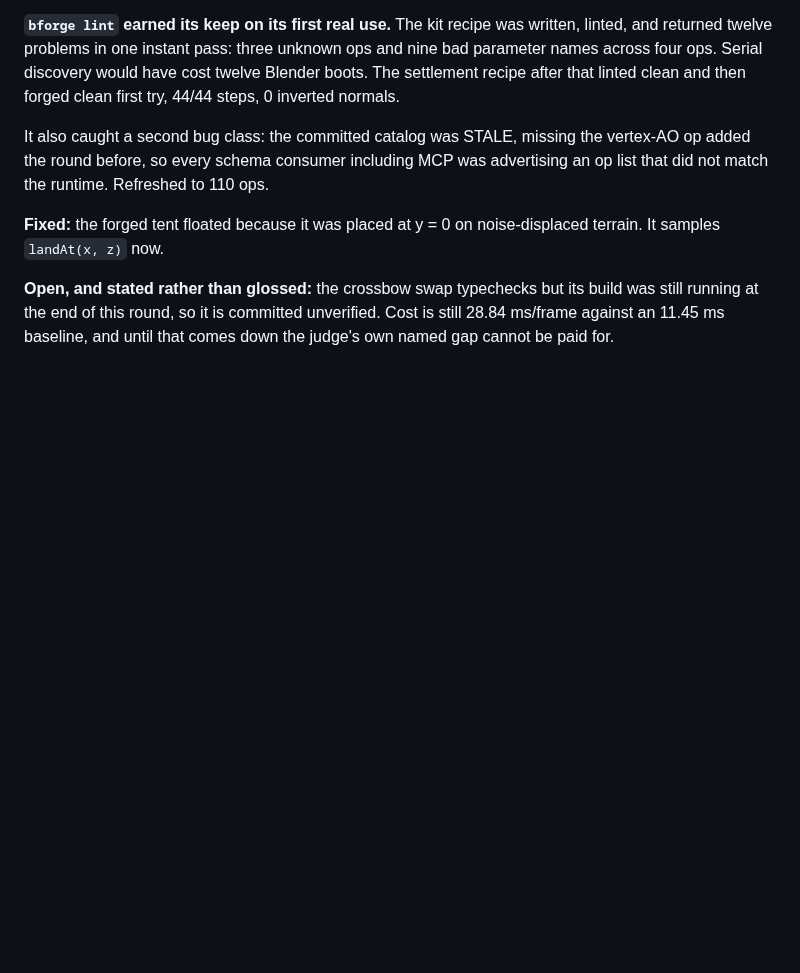
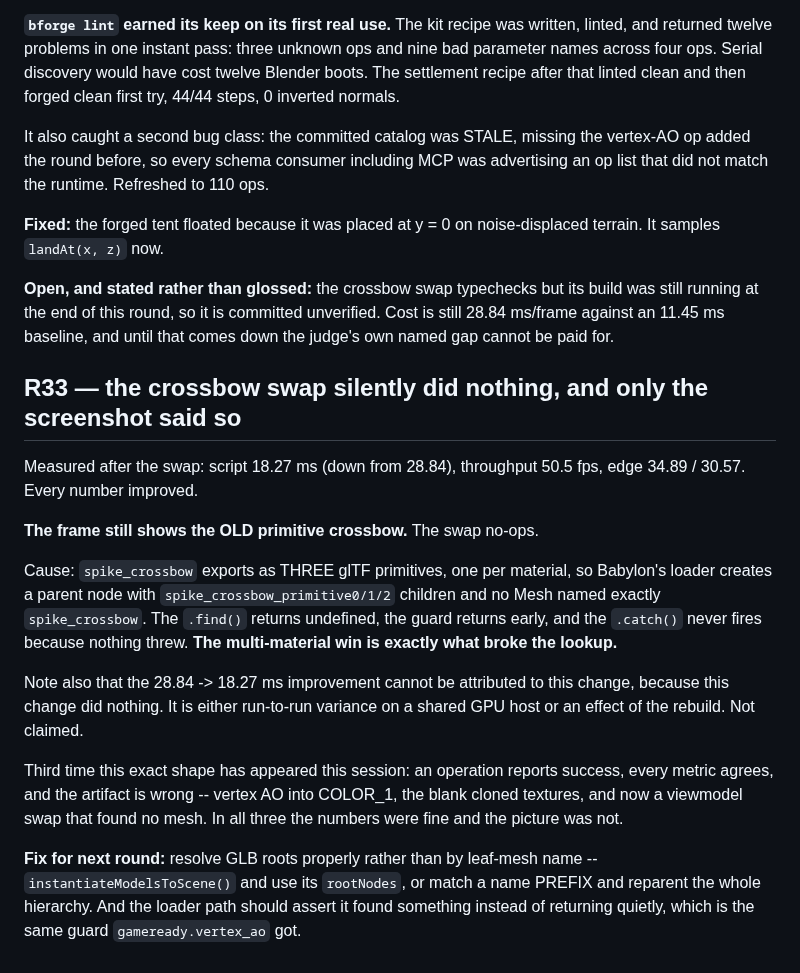
Before and after one commit to lxsolutions/studio-foundation, a Markdown page: PROGRESS.md, the part around the change. GitHub-like rendering; blank space fills up the shorter version.

Commit message:
docs: R33 — the crossbow swap silently no-opped; only the screenshot caught it
Every number improved after the swap: script 18.27 ms from 28.84, throughput 50.5
fps, edge 34.89. The frame still shows the old primitive crossbow.

spike_crossbow exports as three glTF primitives, one per material, so Babylon's
loader creates a parent node with spike_crossbow_primitive0/1/2 children and no
Mesh named exactly spike_crossbow. The find() returns undefined, the guard returns
early, and the catch never fires because nothing threw. The multi-material win is
precisely what broke the lookup.

The performance improvement is therefore not attributable to this change, since
this change did nothing. Variance on a shared host or an artefact of the rebuild;
not claimed either way.

Third instance of the same shape this session: vertex AO landing in COLOR_1,
blank cloned textures making the world invisible, and now a viewmodel swap that
matched no mesh. Each time the operation reported success, the metrics agreed, and
the artifact was wrong.

Next: resolve GLB roots via instantiateModelsToScene and its rootNodes, or match a
name prefix and reparent the hierarchy, and make the loader path assert it found
something rather than returning quietly.

Co-Authored-By: Claude Opus 5 <noreply@anthropic.com>

```diff
--- a/PROGRESS.md
+++ b/PROGRESS.md
@@ -1341,3 +1341,30 @@ noise-displaced terrain. It samples `landAt(x, z)` now.
 build was still running at the end of this round, so it is committed unverified.
 Cost is still 28.84 ms/frame against an 11.45 ms baseline, and until that comes
 down the judge's own named gap cannot be paid for.
+
+## R33 — the crossbow swap silently did nothing, and only the screenshot said so
+
+Measured after the swap: script 18.27 ms (down from 28.84), throughput 50.5 fps,
+edge 34.89 / 30.57. Every number improved.
+
+**The frame still shows the OLD primitive crossbow.** The swap no-ops.
+
+Cause: `spike_crossbow` exports as THREE glTF primitives, one per material, so
+Babylon's loader creates a parent node with `spike_crossbow_primitive0/1/2`
+children and no Mesh named exactly `spike_crossbow`. The `.find()` returns
+undefined, the guard returns early, and the `.catch()` never fires because nothing
+threw. **The multi-material win is exactly what broke the lookup.**
+
+Note also that the 28.84 -> 18.27 ms improvement cannot be attributed to this
+change, because this change did nothing. It is either run-to-run variance on a
+shared GPU host or an effect of the rebuild. Not claimed.
+
+Third time this exact shape has appeared this session: an operation reports
+success, every metric agrees, and the artifact is wrong -- vertex AO into COLOR_1,
+the blank cloned textures, and now a viewmodel swap that found no mesh. In all
+three the numbers were fine and the picture was not.
+
+**Fix for next round:** resolve GLB roots properly rather than by leaf-mesh name --
+`instantiateModelsToScene()` and use its `rootNodes`, or match a name PREFIX and
+reparent the whole hierarchy. And the loader path should assert it found something
+instead of returning quietly, which is the same guard `gameready.vertex_ao` got.
```
